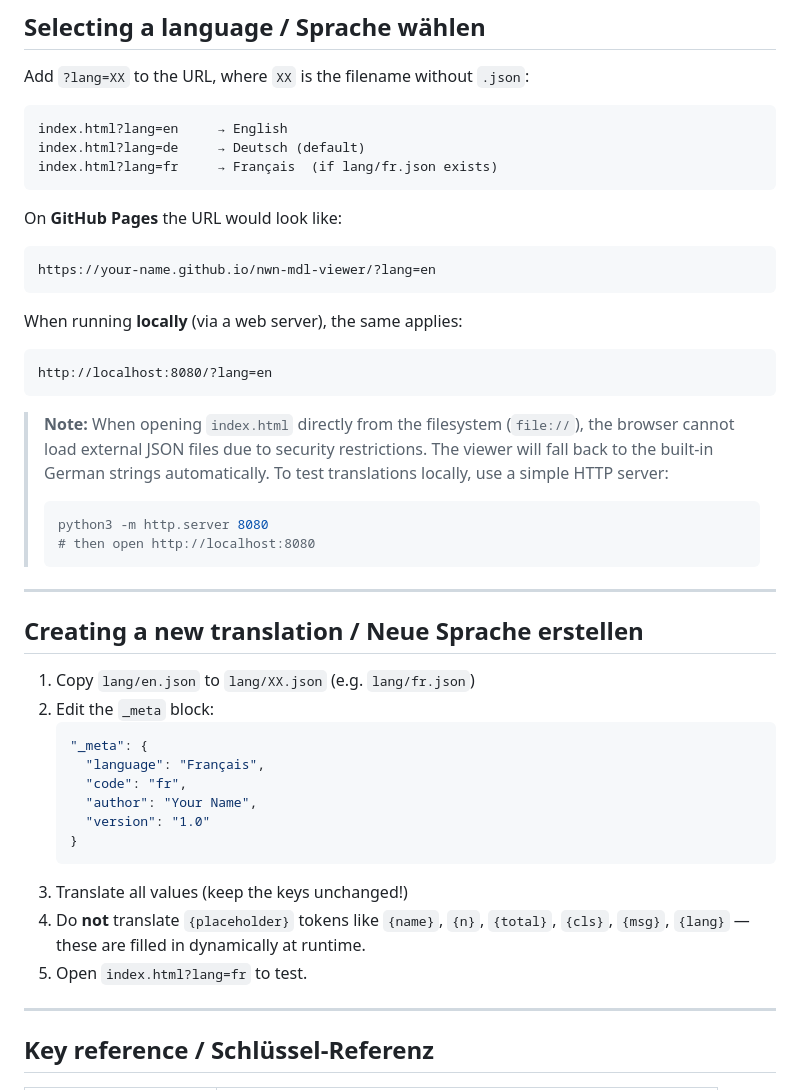
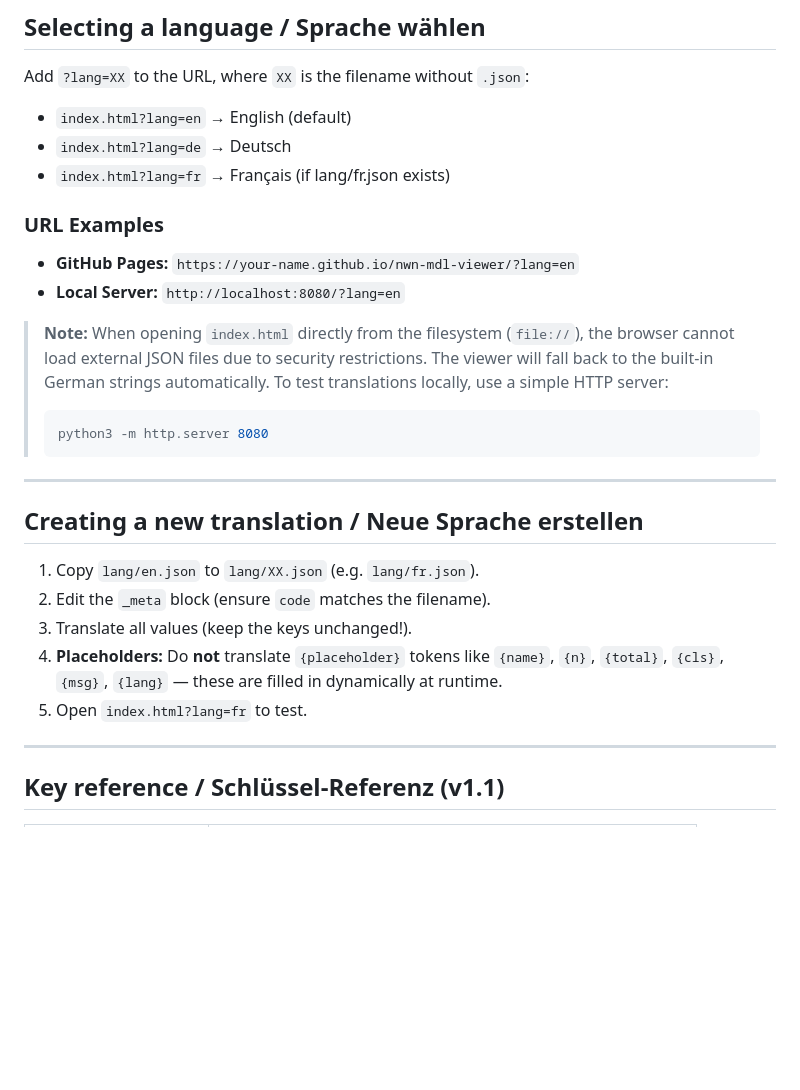
Before and after one commit to dunahan/nwn_mdl_webviewer, a Markdown page: lang/README.md, the part around one of its changes. Drawn GitHub-style; blank space fills up the shorter version.

````diff
--- a/lang/README.md
+++ b/lang/README.md
@@ -4,51 +4,31 @@
 
 Add `?lang=XX` to the URL, where `XX` is the filename without `.json`:
 
-```
-index.html?lang=en     → English
-index.html?lang=de     → Deutsch (default)
-index.html?lang=fr     → Français  (if lang/fr.json exists)
-```
+* `index.html?lang=en`     → English (default)
+* `index.html?lang=de`     → Deutsch
+* `index.html?lang=fr`     → Français (if lang/fr.json exists)
 
-On **GitHub Pages** the URL would look like:
-```
-https://your-name.github.io/nwn-mdl-viewer/?lang=en
-```
+### URL Examples
+* **GitHub Pages:** `https://your-name.github.io/nwn-mdl-viewer/?lang=en`
+* **Local Server:** `http://localhost:8080/?lang=en`
 
-When running **locally** (via a web server), the same applies:
-```
-http://localhost:8080/?lang=en
-```
-
-> **Note:** When opening `index.html` directly from the filesystem (`file://`),
-> the browser cannot load external JSON files due to security restrictions.
-> The viewer will fall back to the built-in German strings automatically.
+> **Note:** When opening `index.html` directly from the filesystem (`file://`), the browser cannot load external JSON files due to security restrictions. The viewer will fall back to the built-in German strings automatically.
 > To test translations locally, use a simple HTTP server:
 > ```bash
 > python3 -m http.server 8080
-> # then open http://localhost:8080
 > ```
 
 ---
 
 ## Creating a new translation / Neue Sprache erstellen
 
-1. Copy `lang/en.json` to `lang/XX.json` (e.g. `lang/fr.json`)
-2. Edit the `_meta` block:
-   ```json
-   "_meta": {
-     "language": "Français",
-     "code": "fr",
-     "author": "Your Name",
-     "version": "1.0"
-   }
-   ```
-3. Translate all values (keep the keys unchanged!)
-4. Do **not** translate `{placeholder}` tokens like `{name}`, `{n}`, `{total}`, `{cls}`, `{msg}`, `{lang}` —
-   these are filled in dynamically at runtime.
+1. Copy `lang/en.json` to `lang/XX.json` (e.g. `lang/fr.json`).
+2. Edit the `_meta` block (ensure `code` matches the filename).
+3. Translate all values (keep the keys unchanged!).
+4. **Placeholders:** Do **not** translate `{placeholder}` tokens like `{name}`, `{n}`, `{total}`, `{cls}`, `{msg}`, `{lang}` — these are filled in dynamically at runtime.
 5. Open `index.html?lang=fr` to test.
 
 ---
 
-## Key reference / Schlüssel-Referenz
+## Key reference / Schlüssel-Referenz (v1.1)
 
````
Also changed, not shown: other parts of lang/README.md (+56 -35 lines), docs/DECOMPILE.md (+11 -4 lines).
